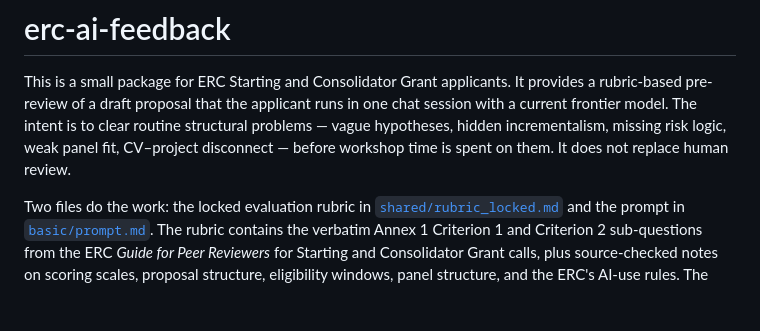
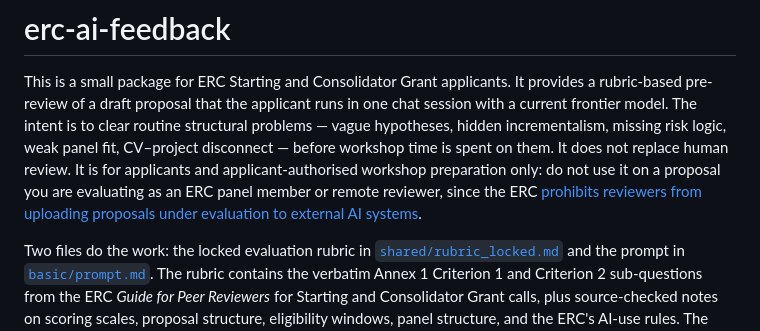
Before and after one commit to tjhavranek/erc-ai-feedback, a Markdown page: README.md, the part around the change. Rendered like a GitHub page; blank space fills up the shorter version.

Commit message:
docs: state the tool is applicant-only, not for proposals under ERC evaluation
Adds one sentence to the README opening making the boundary explicit at the top: the tool is for applicants and applicant-authorised workshop preparation only, and must not be used on a proposal one is evaluating as an ERC panel member or remote reviewer, per the ERC clarification on AI use in grant evaluation (already cited in shared/rubric_locked.md §9). Docs only.

Co-Authored-By: Claude Opus 4.8 (1M context) <noreply@anthropic.com>

```diff
--- a/README.md
+++ b/README.md
@@ -6,7 +6,12 @@ proposal that the applicant runs in one chat session with a current
 frontier model. The intent is to clear routine structural problems
 — vague hypotheses, hidden incrementalism, missing risk logic,
 weak panel fit, CV–project disconnect — before workshop time is
-spent on them. It does not replace human review.
+spent on them. It does not replace human review. It is for
+applicants and applicant-authorised workshop preparation only: do
+not use it on a proposal you are evaluating as an ERC panel member
+or remote reviewer, since the ERC [prohibits reviewers from
+uploading proposals under evaluation to external AI
+systems](https://erc.europa.eu/news-events/news/erc-clarifies-limits-ai-use-grant-evaluation).
 
 Two files do the work: the locked evaluation rubric in
 [`shared/rubric_locked.md`](shared/rubric_locked.md) and the prompt
```
